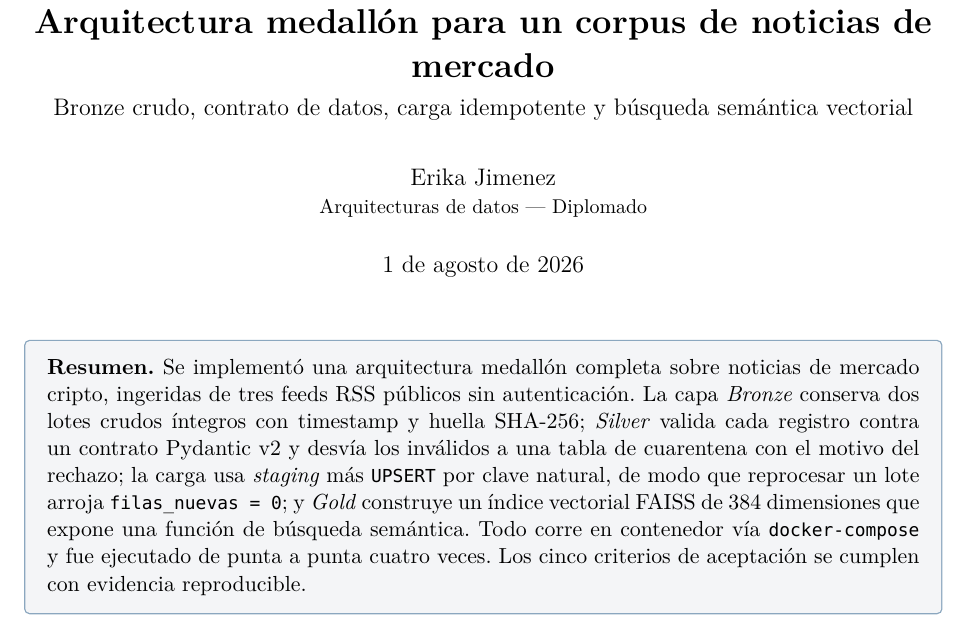
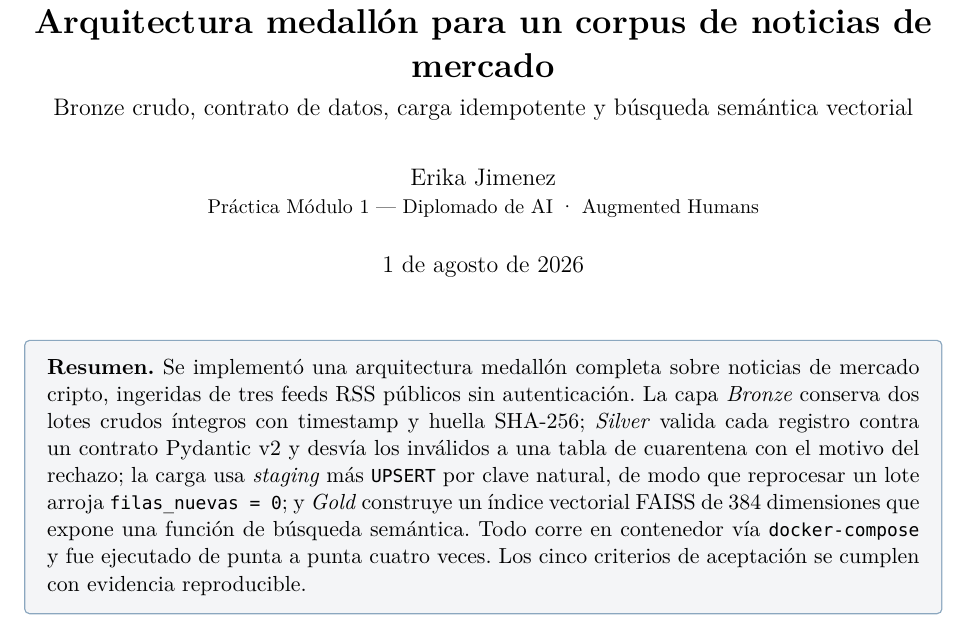
Before and after one commit to tinmarin-do/hermes, a LaTeX document (medallion/informe/informe.tex): part of page 1 of 7, cut so that both start at the same text. Compiled offline with XeLaTeX.

Commit message:
docs(diplomado): portada con datos reales — Práctica Módulo 1, Diplomado de AI · Augmented Humans
Co-Authored-By: Claude Opus 5 (1M context) <noreply@anthropic.com>

```diff
--- a/medallion/informe/informe.tex
+++ b/medallion/informe/informe.tex
@@ -3,8 +3,8 @@
 %
 % ── Datos de la portada: editá SOLO estas cuatro líneas ─────────────────────
 \newcommand{\Autora}{Erika Jimenez}
-\newcommand{\Materia}{Arquitecturas de datos}
-\newcommand{\Institucion}{Diplomado}
+\newcommand{\Materia}{Práctica Módulo 1}
+\newcommand{\Institucion}{Diplomado de AI · Augmented Humans}
 \newcommand{\Fecha}{1 de agosto de 2026}
 % ───────────────────────────────────────────────────────────────────────────
 
```
Also changed, not shown: medallion/informe/informe.pdf.
